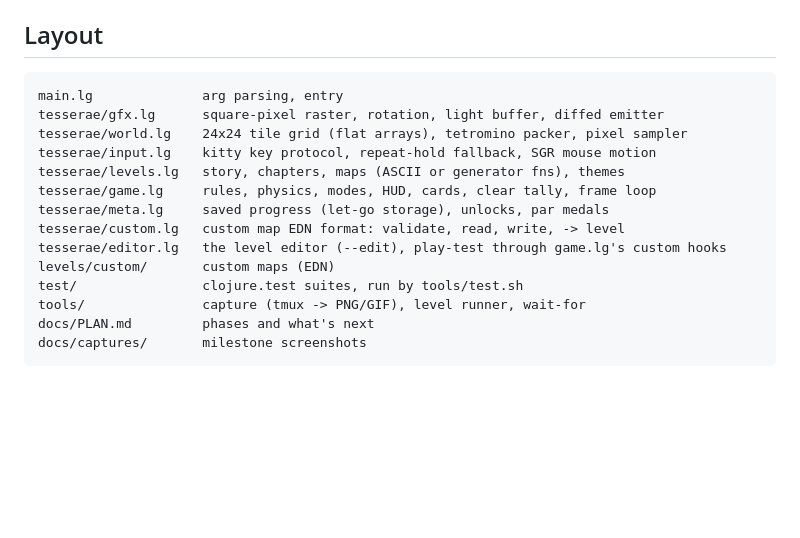
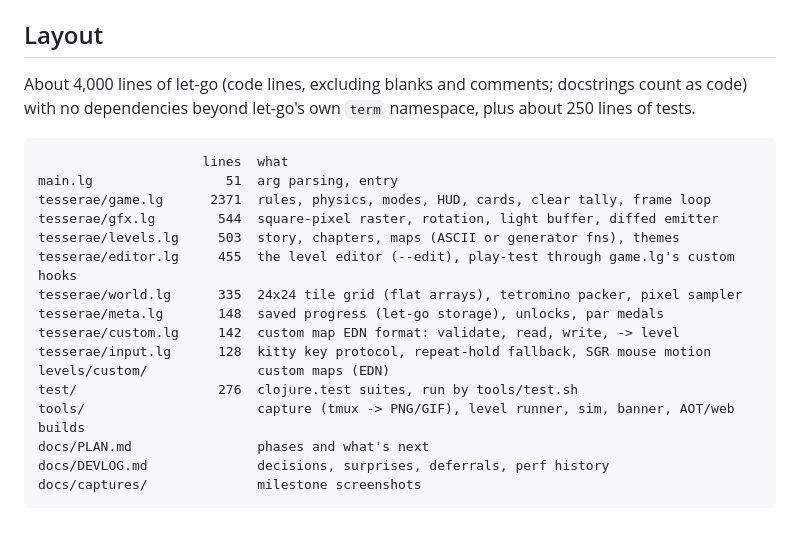
Before and after one commit to mparrett/tesserae, a Markdown page: README.md, the part around the change. Drawn GitHub-style; blank space fills up the shorter version.

Commit message:
README: size of the codebase in the Layout section
Co-Authored-By: Claude Opus 5.5 <noreply@anthropic.com>

````diff
--- a/README.md
+++ b/README.md
@@ -221,19 +221,23 @@ unlocks, a storage round trip in the throwaway store `tesserae-test`) and custom
 
 ## Layout
 
+About 4,000 lines of let-go (code lines, excluding blanks and comments; docstrings count as code) with no dependencies beyond let-go's own `term` namespace, plus about 250 lines of tests.
+
 ```
-main.lg              arg parsing, entry
-tesserae/gfx.lg      square-pixel raster, rotation, light buffer, diffed emitter
-tesserae/world.lg    24x24 tile grid (flat arrays), tetromino packer, pixel sampler
-tesserae/input.lg    kitty key protocol, repeat-hold fallback, SGR mouse motion
-tesserae/levels.lg   story, chapters, maps (ASCII or generator fns), themes
-tesserae/game.lg     rules, physics, modes, HUD, cards, clear tally, frame loop
-tesserae/meta.lg     saved progress (let-go storage), unlocks, par medals
-tesserae/custom.lg   custom map EDN format: validate, read, write, -> level
-tesserae/editor.lg   the level editor (--edit), play-test through game.lg's custom hooks
-levels/custom/       custom maps (EDN)
-test/                clojure.test suites, run by tools/test.sh
-tools/               capture (tmux -> PNG/GIF), level runner, wait-for
-docs/PLAN.md         phases and what's next
-docs/captures/       milestone screenshots
+                     lines  what
+main.lg                 51  arg parsing, entry
+tesserae/game.lg      2371  rules, physics, modes, HUD, cards, clear tally, frame loop
+tesserae/gfx.lg        544  square-pixel raster, rotation, light buffer, diffed emitter
+tesserae/levels.lg     503  story, chapters, maps (ASCII or generator fns), themes
+tesserae/editor.lg     455  the level editor (--edit), play-test through game.lg's custom hooks
+tesserae/world.lg      335  24x24 tile grid (flat arrays), tetromino packer, pixel sampler
+tesserae/meta.lg       148  saved progress (let-go storage), unlocks, par medals
+tesserae/custom.lg     142  custom map EDN format: validate, read, write, -> level
+tesserae/input.lg      128  kitty key protocol, repeat-hold fallback, SGR mouse motion
+levels/custom/              custom maps (EDN)
+test/                  276  clojure.test suites, run by tools/test.sh
+tools/                      capture (tmux -> PNG/GIF), level runner, sim, banner, AOT/web builds
+docs/PLAN.md                phases and what's next
+docs/DEVLOG.md              decisions, surprises, deferrals, perf history
+docs/captures/              milestone screenshots
 ```
````
